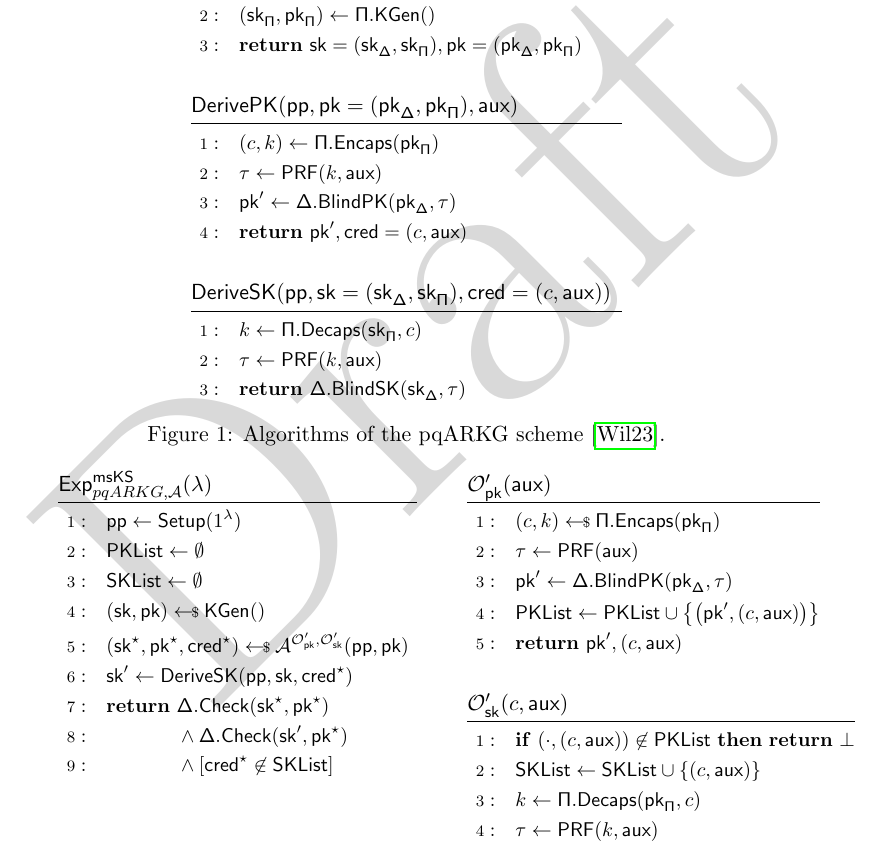
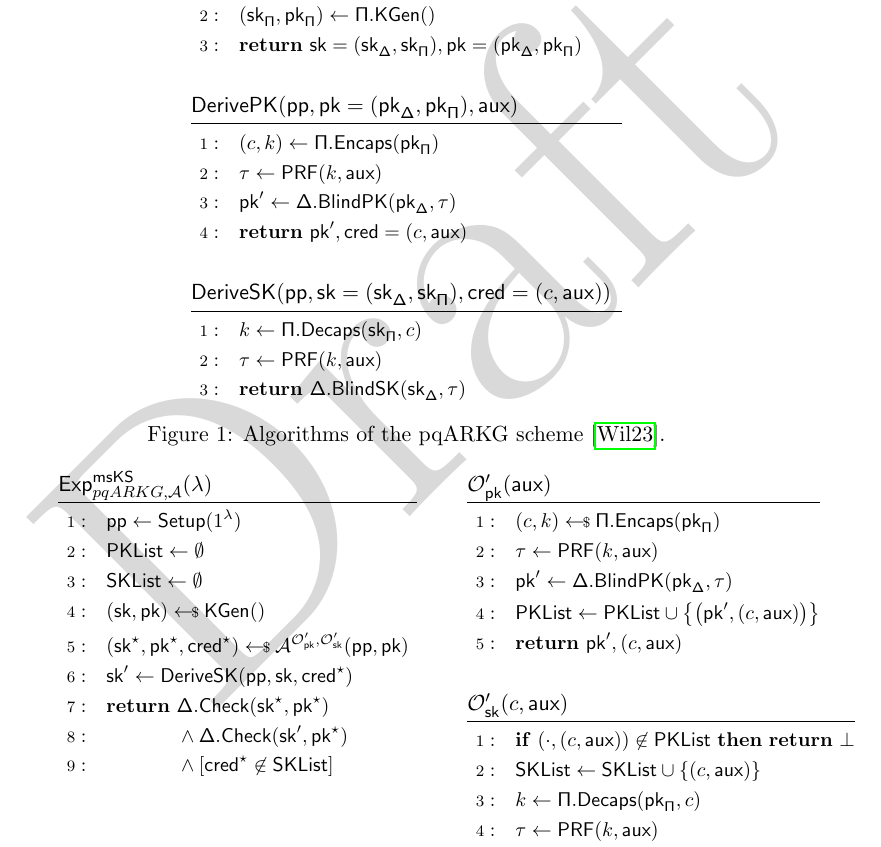
Before and after one commit to Yubico/arkg-rfc, a LaTeX paper (pqarkg-h-security/pqarkg-h.tex): part of page 3 of 8, cut so that both start at the same text. Compiled offline with pdfLaTeX.

Commit message:
Fix typo in public key oracle for mkKS

```diff
--- a/pqarkg-h-security/pqarkg-h.tex
+++ b/pqarkg-h-security/pqarkg-h.tex
@@ -214,7 +214,7 @@ and~renamed the variable $\mathsf{ck}$ to $\tau$ in \Opkp.}
   \begin{minipage}[t]{0.4\linewidth}
     \defproc{\Opkp(\aux)}{
       (c, k) \sample \algkemenc(\pkkem) \\
-      \tau \leftarrow \prf(\aux) \\
+      \tau \leftarrow \prf(k, \aux) \\
       \pkp \leftarrow \algblbpk(\pkbl, \tau) \\
       \pklist \leftarrow \pklist \cup \left\{ \left(\pkp, \left(c, \aux\right)\right) \right\} \\
       \pcreturn \pkp, (c, \aux)
```
